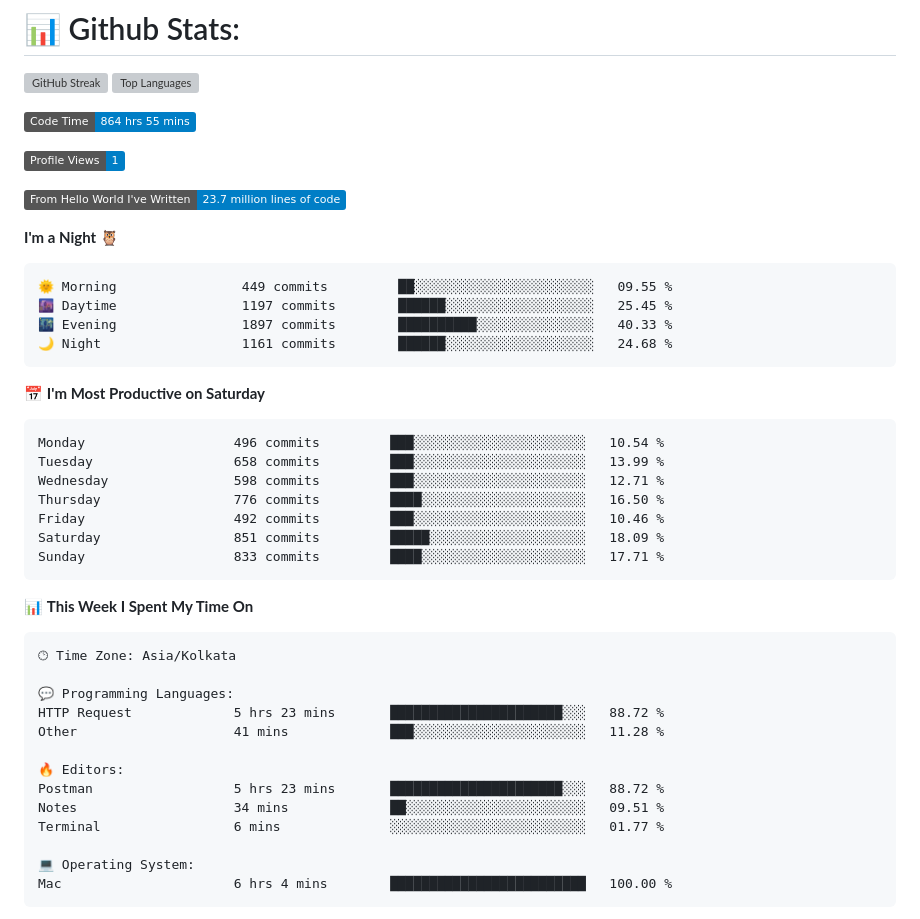
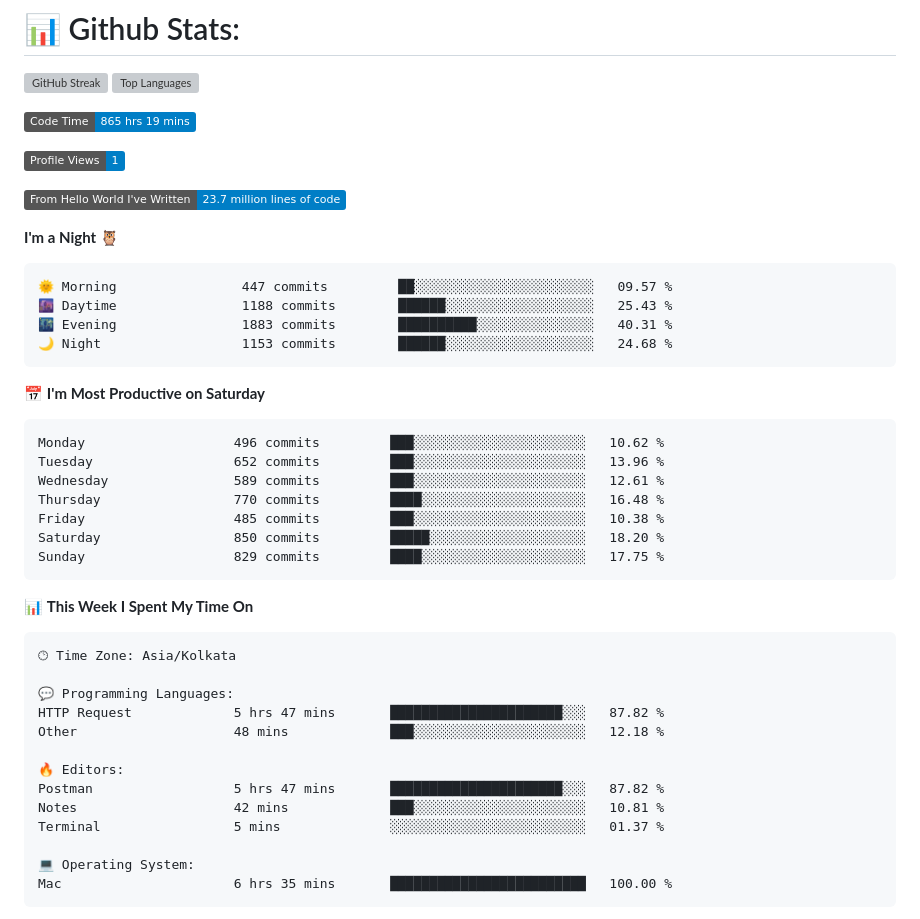
Before and after one commit to codeblooded47/codeblooded47, a Markdown page: README.md, the part around one of its changes. Drawn GitHub-style; badges without logos; grey boxes are pictures that could not be loaded.

Commit message:
Updated with Dev Metrics

````diff
--- a/README.md
+++ b/README.md
@@ -9,7 +9,7 @@
 
 
 <!--START_SECTION:waka-->
-![Code Time](http://img.shields.io/badge/Code%20Time-864%20hrs%2055%20mins-blue)
+![Code Time](http://img.shields.io/badge/Code%20Time-865%20hrs%2019%20mins-blue)
 
 ![Profile Views](http://img.shields.io/badge/Profile%20Views-1-blue)
 
@@ -18,21 +18,21 @@
 **I'm a Night 🦉**
 
 ```text
-🌞 Morning                449 commits         ██░░░░░░░░░░░░░░░░░░░░░░░   09.55 %
-🌆 Daytime                1197 commits        ██████░░░░░░░░░░░░░░░░░░░   25.45 %
-🌃 Evening                1897 commits        ██████████░░░░░░░░░░░░░░░   40.33 %
-🌙 Night                  1161 commits        ██████░░░░░░░░░░░░░░░░░░░   24.68 %
+🌞 Morning                447 commits         ██░░░░░░░░░░░░░░░░░░░░░░░   09.57 %
+🌆 Daytime                1188 commits        ██████░░░░░░░░░░░░░░░░░░░   25.43 %
+🌃 Evening                1883 commits        ██████████░░░░░░░░░░░░░░░   40.31 %
+🌙 Night                  1153 commits        ██████░░░░░░░░░░░░░░░░░░░   24.68 %
 ```
 📅 **I'm Most Productive on Saturday**
 
 ```text
-Monday                   496 commits         ███░░░░░░░░░░░░░░░░░░░░░░   10.54 %
-Tuesday                  658 commits         ███░░░░░░░░░░░░░░░░░░░░░░   13.99 %
-Wednesday                598 commits         ███░░░░░░░░░░░░░░░░░░░░░░   12.71 %
-Thursday                 776 commits         ████░░░░░░░░░░░░░░░░░░░░░   16.50 %
-Friday                   492 commits         ███░░░░░░░░░░░░░░░░░░░░░░   10.46 %
-Saturday                 851 commits         █████░░░░░░░░░░░░░░░░░░░░   18.09 %
-Sunday                   833 commits         ████░░░░░░░░░░░░░░░░░░░░░   17.71 %
+Monday                   496 commits         ███░░░░░░░░░░░░░░░░░░░░░░   10.62 %
+Tuesday                  652 commits         ███░░░░░░░░░░░░░░░░░░░░░░   13.96 %
+Wednesday                589 commits         ███░░░░░░░░░░░░░░░░░░░░░░   12.61 %
+Thursday                 770 commits         ████░░░░░░░░░░░░░░░░░░░░░   16.48 %
+Friday                   485 commits         ███░░░░░░░░░░░░░░░░░░░░░░   10.38 %
+Saturday                 850 commits         █████░░░░░░░░░░░░░░░░░░░░   18.20 %
+Sunday                   829 commits         ████░░░░░░░░░░░░░░░░░░░░░   17.75 %
 ```
 
 
@@ -42,16 +42,16 @@ Sunday                   833 commits         ████░░░░░░░
 🕑︎ Time Zone: Asia/Kolkata
 
 💬 Programming Languages:
-HTTP Request             5 hrs 23 mins       ██████████████████████░░░   88.72 %
-Other                    41 mins             ███░░░░░░░░░░░░░░░░░░░░░░   11.28 %
+HTTP Request             5 hrs 47 mins       ██████████████████████░░░   87.82 %
+Other                    48 mins             ███░░░░░░░░░░░░░░░░░░░░░░   12.18 %
 
 🔥 Editors:
-Postman                  5 hrs 23 mins       ██████████████████████░░░   88.72 %
-Notes                    34 mins             ██░░░░░░░░░░░░░░░░░░░░░░░   09.51 %
-Terminal                 6 mins              ░░░░░░░░░░░░░░░░░░░░░░░░░   01.77 %
+Postman                  5 hrs 47 mins       ██████████████████████░░░   87.82 %
+Notes                    42 mins             ███░░░░░░░░░░░░░░░░░░░░░░   10.81 %
+Terminal                 5 mins              ░░░░░░░░░░░░░░░░░░░░░░░░░   01.37 %
 
 💻 Operating System:
-Mac                      6 hrs 4 mins        █████████████████████████   100.00 %
+Mac                      6 hrs 35 mins       █████████████████████████   100.00 %
 ```
 
 
````
Also changed, not shown: other parts of README.md (+1 -1 lines).
